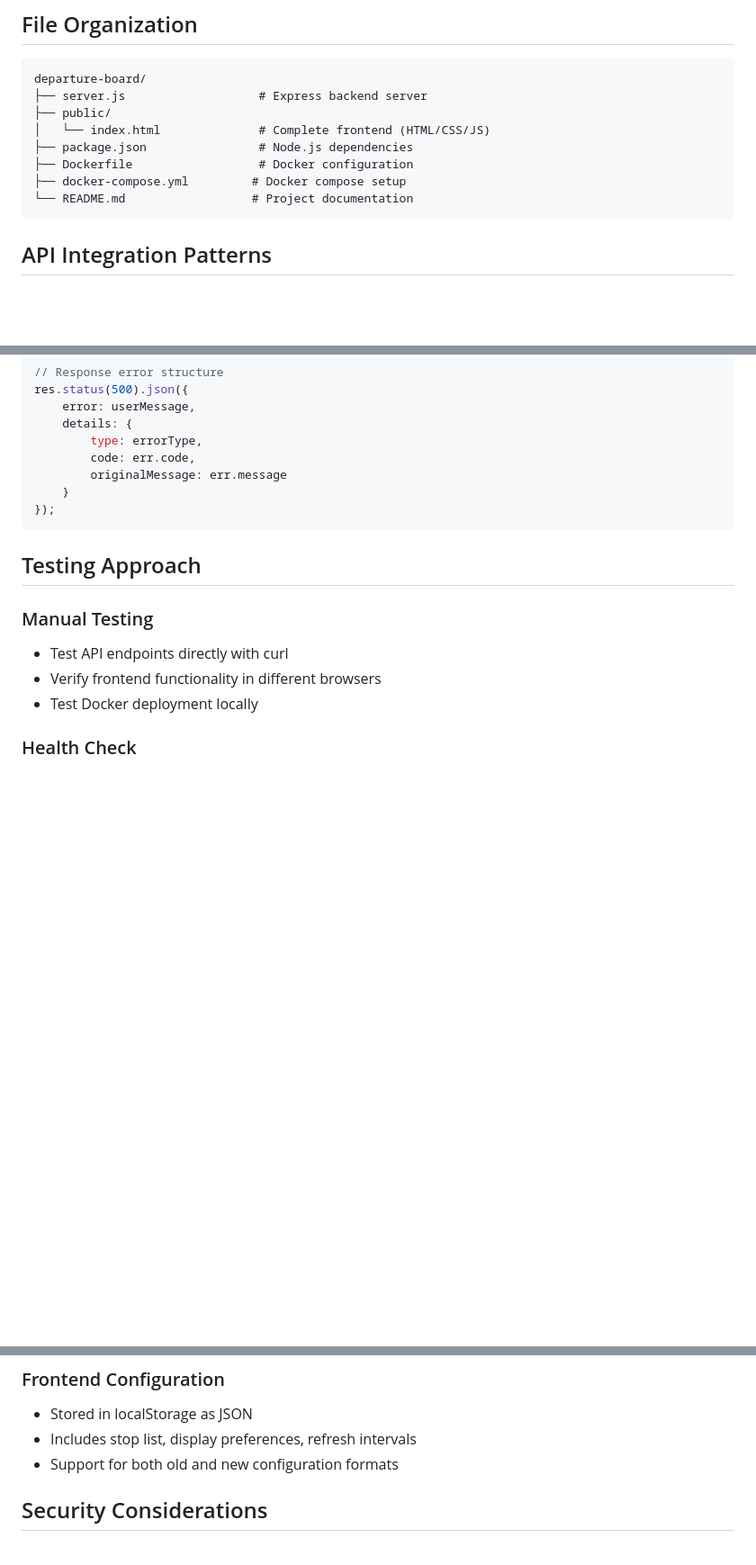
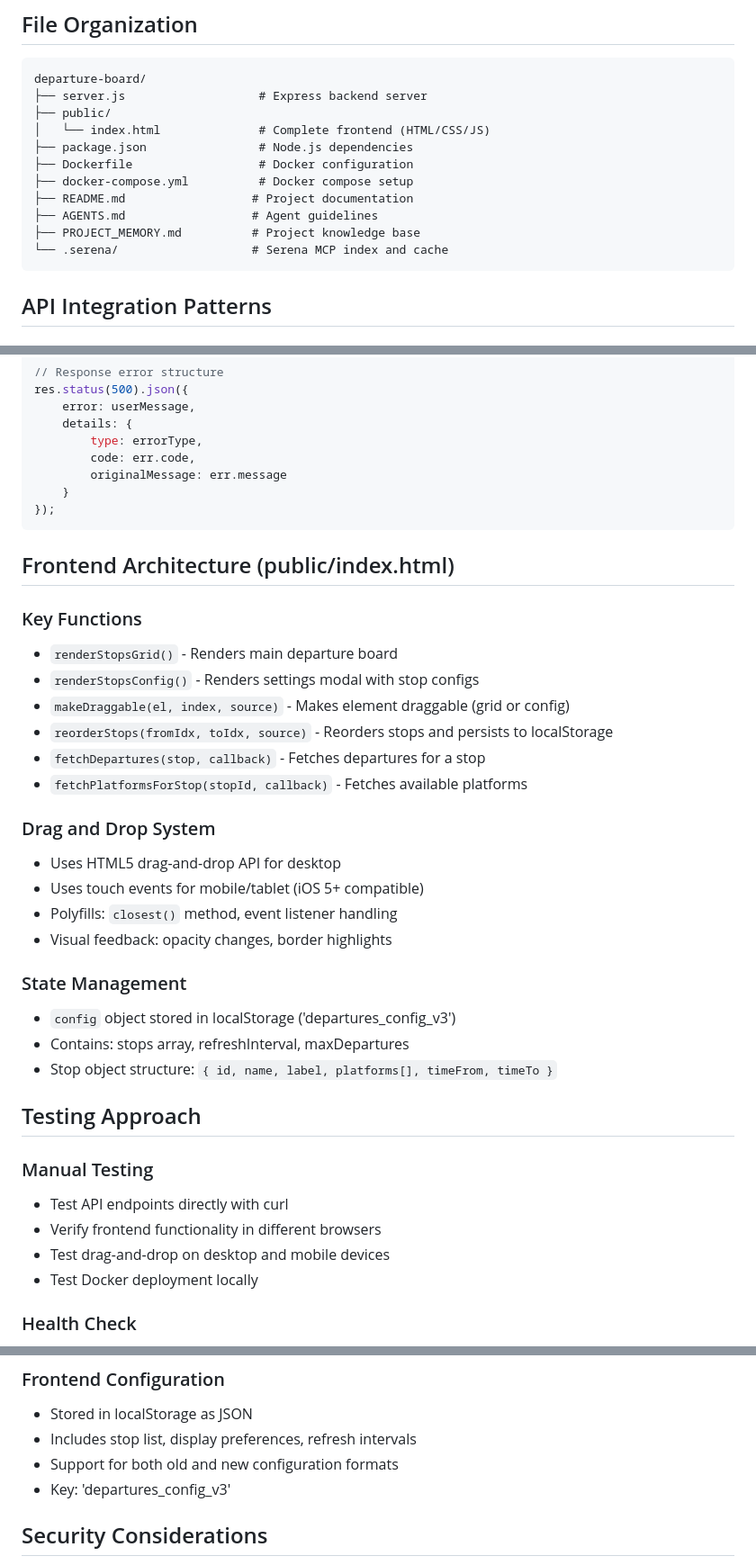
Before and after one commit to gulasz101/vrr-departure-board, a Markdown page: AGENTS.md, 3 parts joined by grey strips. Shown at 90% size. Rendered like a GitHub page; blank space fills up the shorter version.

````diff
--- a/AGENTS.md
+++ b/AGENTS.md
@@ -75,8 +103,11 @@ departure-board/
 │   └── index.html              # Complete frontend (HTML/CSS/JS)
 ├── package.json                # Node.js dependencies
 ├── Dockerfile                  # Docker configuration
-├── docker-compose.yml         # Docker compose setup
-└── README.md                  # Project documentation
+├── docker-compose.yml          # Docker compose setup
+├── README.md                  # Project documentation
+├── AGENTS.md                  # Agent guidelines
+├── PROJECT_MEMORY.md          # Project knowledge base
+└── .serena/                   # Serena MCP index and cache
 ```
 
 ## API Integration Patterns
@@ -109,11 +140,33 @@ res.status(500).json({
 });
 ```
 
+## Frontend Architecture (public/index.html)
+
+### Key Functions
+- `renderStopsGrid()` - Renders main departure board
+- `renderStopsConfig()` - Renders settings modal with stop configs
+- `makeDraggable(el, index, source)` - Makes element draggable (grid or config)
+- `reorderStops(fromIdx, toIdx, source)` - Reorders stops and persists to localStorage
+- `fetchDepartures(stop, callback)` - Fetches departures for a stop
+- `fetchPlatformsForStop(stopId, callback)` - Fetches available platforms
+
+### Drag and Drop System
+- Uses HTML5 drag-and-drop API for desktop
+- Uses touch events for mobile/tablet (iOS 5+ compatible)
+- Polyfills: `closest()` method, event listener handling
+- Visual feedback: opacity changes, border highlights
+
+### State Management
+- `config` object stored in localStorage ('departures_config_v3')
+- Contains: stops array, refreshInterval, maxDepartures
+- Stop object structure: `{ id, name, label, platforms[], timeFrom, timeTo }`
+
 ## Testing Approach
 
 ### Manual Testing
 - Test API endpoints directly with curl
 - Verify frontend functionality in different browsers
+- Test drag-and-drop on desktop and mobile devices
 - Test Docker deployment locally
 
 ### Health Check
@@ -130,6 +183,7 @@ res.status(500).json({
 - Stored in localStorage as JSON
 - Includes stop list, display preferences, refresh intervals
 - Support for both old and new configuration formats
+- Key: 'departures_config_v3'
 
 ## Security Considerations
 
````
Also changed, not shown: other parts of AGENTS.md (+37 -6 lines).
